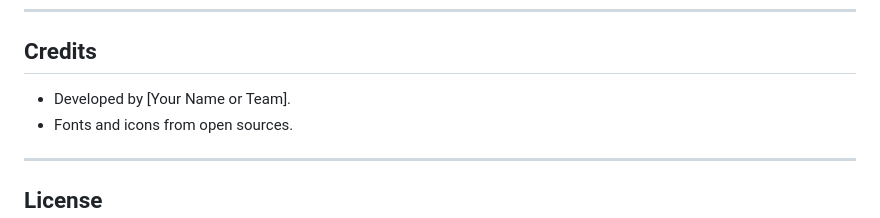
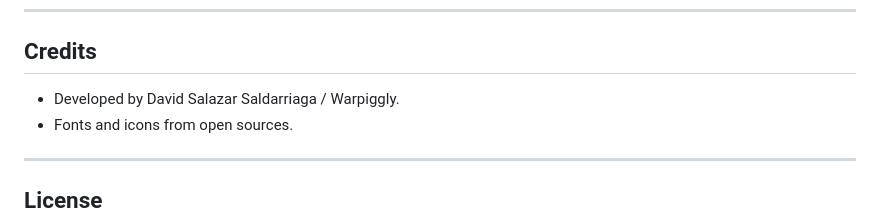
Before and after one commit to warpiggly/DwarfVault, a Markdown page: README.md, the part around the change. Drawn GitHub-style.

Commit message:
Correction in documentation

```diff
--- a/README.md
+++ b/README.md
@@ -79,7 +79,7 @@ DwarfVault is a smart storage browser extension that allows users to create and
 
 ## Credits
 
-- Developed by [Your Name or Team].
+- Developed by David Salazar Saldarriaga / Warpiggly.
 - Fonts and icons from open sources.
 
 ---
```
